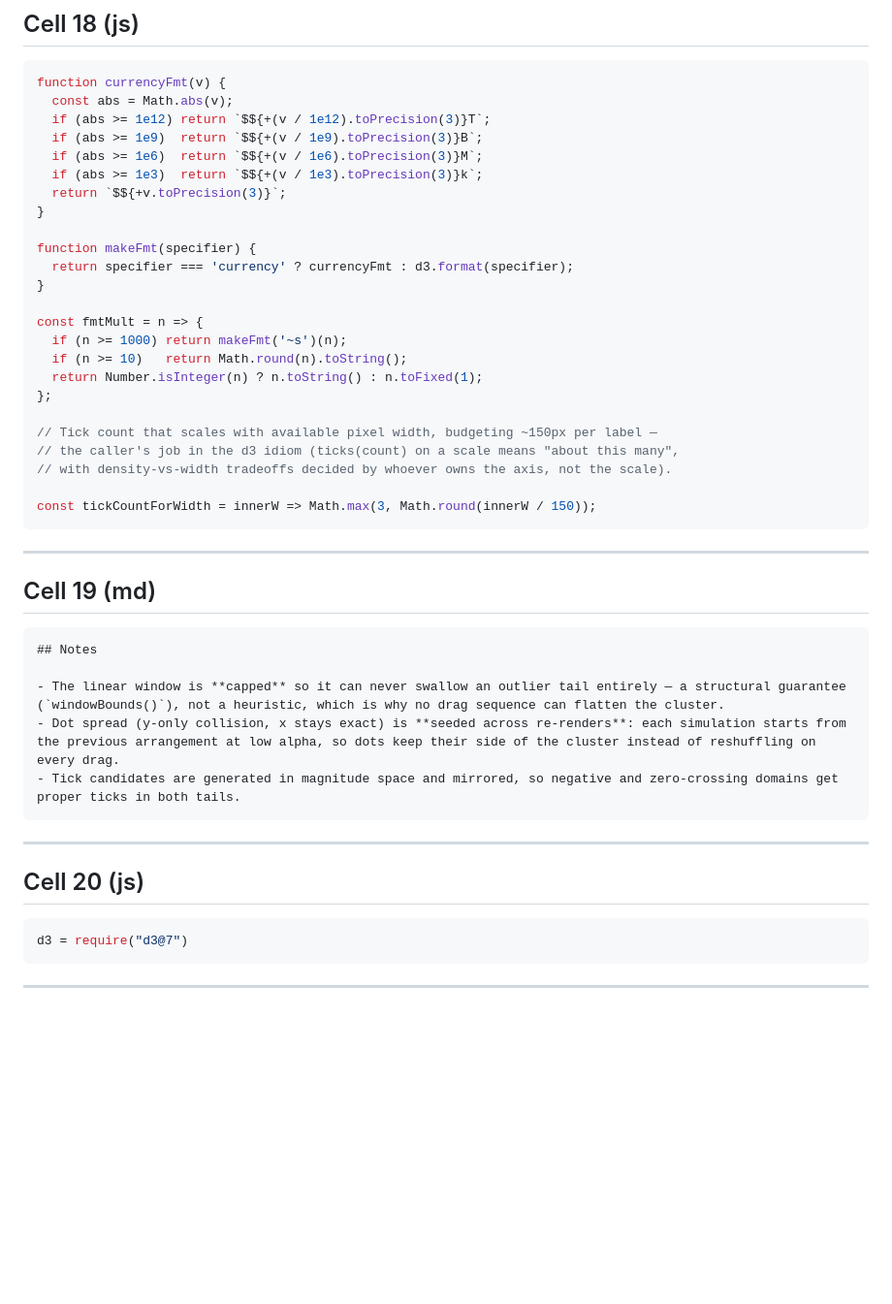
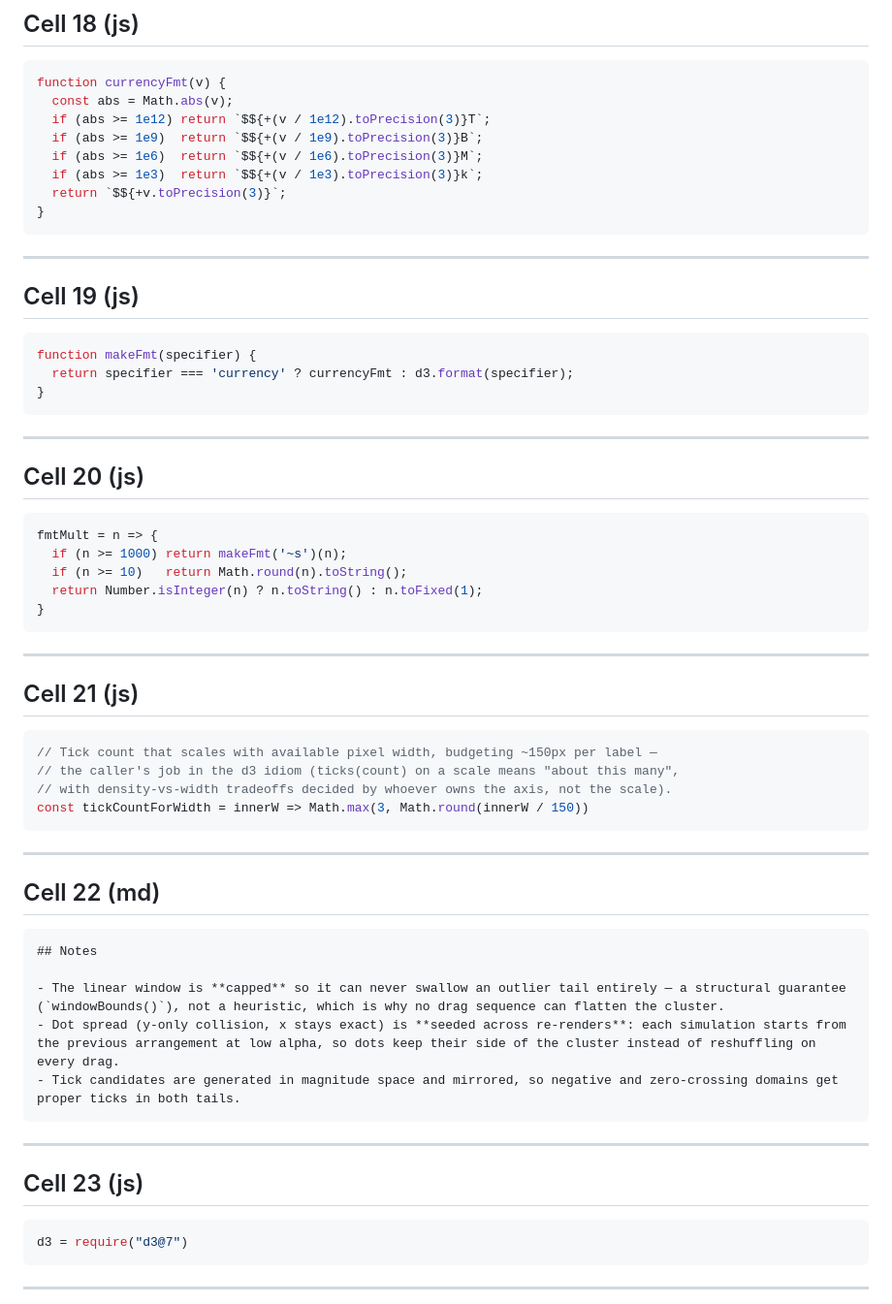
Before and after one commit to gorillabiscuit/d3-bilog-scale, a Markdown page: observable/notebook-cells.md, the part around the change. Shown at 97% size. Rendered like a GitHub page; blank space fills up the shorter version.

Commit message:
Revert format-cell consolidation: classic Observable notebooks allow ONE binding per cell
The consolidation two commits ago was wrong at the premise, not just a
syntax detail. observablehq.com/d/... is a CLASSIC notebook -- checked
against Observable's own docs: "each cell is limited to exactly one
named top-level binding." Notebooks 2.0 relaxed this, but that's a
different runtime/URL shape. My combined format cell (4 bindings in
one cell) either silently dropped bindings or threw depending on form
-- the exact "asking me for makeFmt" error reported live.

Reverted to one cell per helper (splitFormatCells, matching the
original pre-consolidation design). Also fixed a latent bug in the
splitter: a helper's leading doc-comment was landing at the END of the
PREVIOUS cell instead of the start of its own -- a single split regex
over-matched (every comment line independently satisfies "zero-or-more
comment lines then a declaration"). Fixed via two-pass split-then-move,
correctly accounting for split() consuming the separator newline.

Verified three ways: (1) mechanical scan confirms every one of the 23
cells has exactly one top-level binding, the precise rule that broke
before; (2) each format cell extracted and executed by its own
distinctive pattern (not a generic multi-cell loop, which kept hiding
harness bugs) -- currencyFmt/makeFmt/fmtMult/tickCountForWidth all
resolve and produce correct output; (3) full chart render against the
real embedded NYC data -- 46 dots, and the x-axis tick renders "$1M",
proving the currencyFmt -> makeFmt -> chart formatting chain actually
works end-to-end, not just in isolation.

````diff
--- a/observable/notebook-cells.md
+++ b/observable/notebook-cells.md
@@ -2039,27 +2039,44 @@ function currencyFmt(v) {
   if (abs >= 1e3)  return `$${+(v / 1e3).toPrecision(3)}k`;
   return `$${+v.toPrecision(3)}`;
 }
-
+```
+
+---
+
+## Cell 19 (js)
+
+```js
 function makeFmt(specifier) {
   return specifier === 'currency' ? currencyFmt : d3.format(specifier);
 }
-
-const fmtMult = n => {
+```
+
+---
+
+## Cell 20 (js)
+
+```js
+fmtMult = n => {
   if (n >= 1000) return makeFmt('~s')(n);
   if (n >= 10)   return Math.round(n).toString();
   return Number.isInteger(n) ? n.toString() : n.toFixed(1);
-};
-
+}
+```
+
+---
+
+## Cell 21 (js)
+
+```js
 // Tick count that scales with available pixel width, budgeting ~150px per label —
 // the caller's job in the d3 idiom (ticks(count) on a scale means "about this many",
 // with density-vs-width tradeoffs decided by whoever owns the axis, not the scale).
-
-const tickCountForWidth = innerW => Math.max(3, Math.round(innerW / 150));
-```
-
----
-
-## Cell 19 (md)
+const tickCountForWidth = innerW => Math.max(3, Math.round(innerW / 150))
+```
+
+---
+
+## Cell 22 (md)
 
 ```md
 ## Notes
@@ -2071,7 +2088,7 @@ const tickCountForWidth = innerW => Math.max(3, Math.round(innerW / 150));
 
 ---
 
-## Cell 20 (js)
+## Cell 23 (js)
 
 ```js
 d3 = require("d3@7")
````
